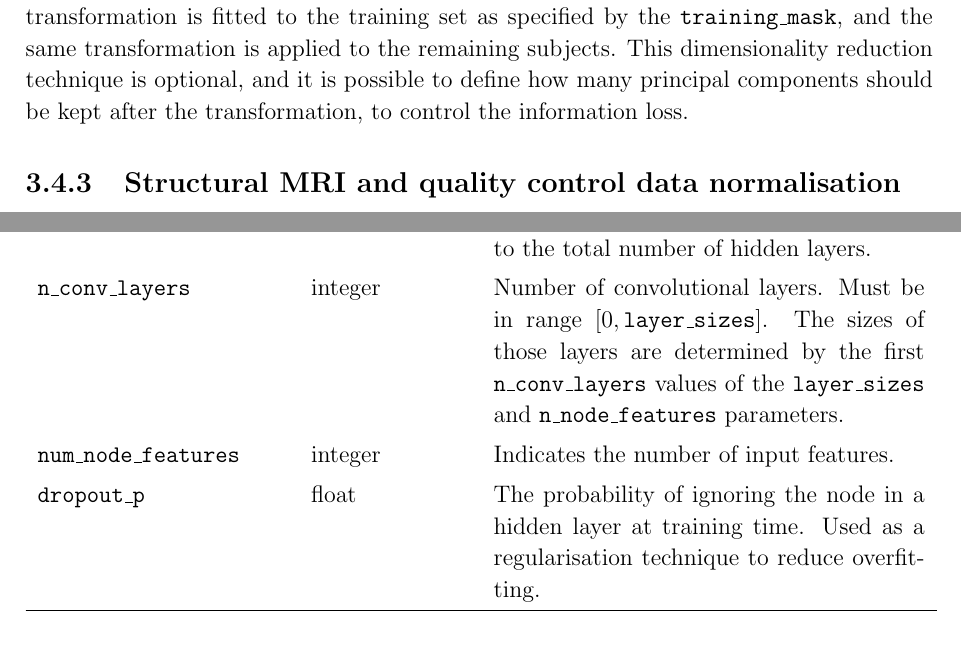
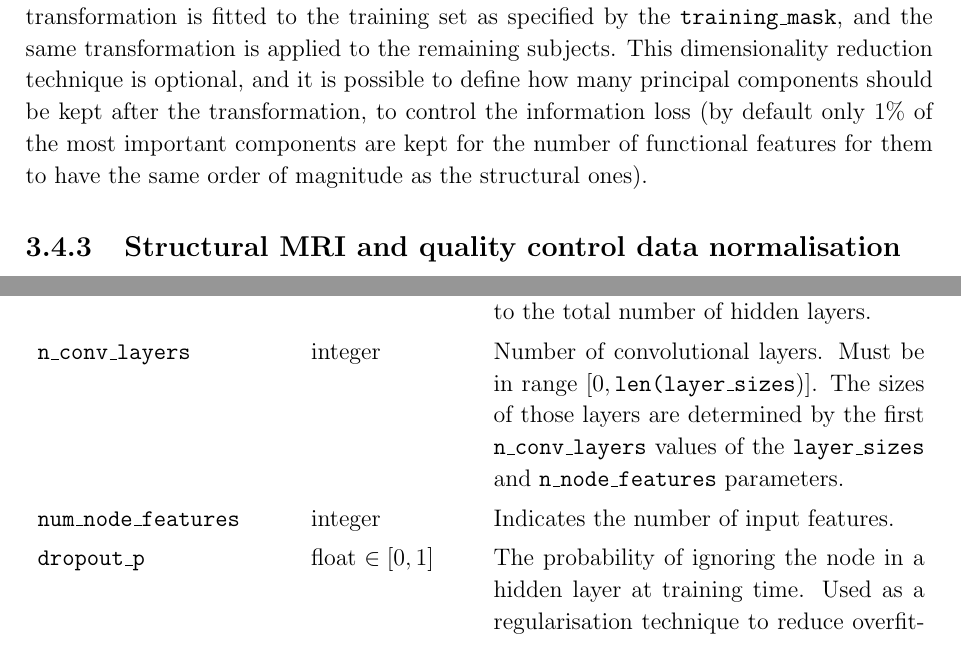
Before and after one commit to kamilest/cst-ii-dissertation, a LaTeX thesis (dissertation/dissertation.tex, which reads dissertation/chapters/implementation.tex): two parts of pages 35 and 36 of 65, joined at a grey line, cut so that both start at the same text. Compiled offline with pdfLaTeX.

Commit message:
Implementation Tiago comments

```diff
--- a/dissertation/chapters/implementation.tex
+++ b/dissertation/chapters/implementation.tex
@@ -185,8 +187,9 @@ The first operation for preparing the population graph for training involves set
 
 Following the brain age estimation method (Section~\ref{brain-age-estimation}), the masks are intersected with the \texttt{brain\_health\_mask}. Similarly to the reasoning behind the brain health masks, the three training masks are used to determine which nodes should be used to compute the loss function during various stages of training. For example, the model parameters are only updated based on the loss function for the subjects filtered with the \texttt{training\_mask}, and validation loss is computed only for the subjects filtered with the \texttt{validation\_mask}.
 
+% TODO rb643: Again more for future implementation: I've been playing around with running PCA on the raw time-series as well as Diffusion Embedding on the connectivity matrices and they provide strikingly similar results. Thus is might be computationally efficient to use raw time-series PCA in the future. Generally only the first half dozen PC's are interesting anyway
 \subsection{Functional connectivity matrix dimensionality reduction}
-The flattened functional connectivity matrix results in over 75,000 features per patient. Since the population graph cannot be split into parts and during training must be kept entirely in memory, along with all model parameters, this quickly runs into memory issues when the entire dataset is used. To mitigate this issue, some techniques may be applied to reduce the dimensionality of functional data. This project uses principal component analysis (PCA) as the dimensionality reduction technique of choice as it is one the simplest to implement. When the functional data is used to construct the population graph, PCA transformation is fitted to the training set as specified by the \texttt{training\_mask}, and the same transformation is applied to the remaining subjects. This dimensionality reduction technique is optional, and it is possible to define how many principal components should be kept after the transformation, to control the information loss.
+The flattened functional connectivity matrix results in over 75,000 features per patient. Since the population graph cannot be split into parts and during training must be kept entirely in memory, along with all model parameters, this quickly runs into memory issues when the entire dataset is used. To mitigate this issue, some techniques may be applied to reduce the dimensionality of functional data. This project uses principal component analysis (PCA) as the dimensionality reduction technique of choice as it is one the simplest to implement. When the functional data is used to construct the population graph, PCA transformation is fitted to the training set as specified by the \texttt{training\_mask}, and the same transformation is applied to the remaining subjects. This dimensionality reduction technique is optional, and it is possible to define how many principal components should be kept after the transformation, to control the information loss (by default only 1\% of the most important components are kept for the number of functional features for them to have the same order of magnitude as the structural ones).
 
 \subsection{Structural MRI and quality control data normalisation}
 Next, the raw features stored under \texttt{structural\_data} and \texttt{quality\_control\_data} are normalised to be in the range between $-1$ and $1$ with mean 0. Similar to the previous section, to avoid data leakage standard scaler is fitted to the training set only (as specified by the \texttt{training\_mask}) and then applied to the validation and test sets. A separate transformation is applied to each structural data modality (cortical thickness, surface area, grey matter volume) and the quality control modality.
@@ -224,9 +227,9 @@ The graph neural network component contains implementations for the graph neural
 
         \texttt{conv\_type} & string & Indicates the type of graph convolutional layer to be used (graph convolution or graph attentional layer). \\
         \texttt{layer\_sizes} & integer array & Lists the number of units in every hidden layer. The length of the array corresponds to the total number of hidden layers. \\
-        \texttt{n\_conv\_layers} & integer & Number of convolutional layers. Must be in range $[0, \text{\texttt{layer\_sizes}}]$. The sizes of those layers are determined by the first \texttt{n\_conv\_layers} values of the \texttt{layer\_sizes} and \texttt{n\_node\_features} parameters. \\
+        \texttt{n\_conv\_layers} & integer & Number of convolutional layers. Must be in range $[0, \text{\texttt{len(layer\_sizes})}]$. The sizes of those layers are determined by the first \texttt{n\_conv\_layers} values of the \texttt{layer\_sizes} and \texttt{n\_node\_features} parameters. \\
         \texttt{num\_node\_features} & integer & Indicates the number of input features. \\
-        \texttt{dropout\_p} & float & The probability of ignoring the node in a hidden layer at training time. Used as a regularisation technique to reduce overfitting.
+        \texttt{dropout\_p} & float $\in [0,1]$& The probability of ignoring the node in a hidden layer at training time. Used as a regularisation technique to reduce overfitting.
     \end{longtable}
     \end{center}
 
```
Also changed, not shown: dissertation/chapters/conclusion.tex (+7 -0 lines), dissertation/chapters/implementation.tex (14 more changed lines).
